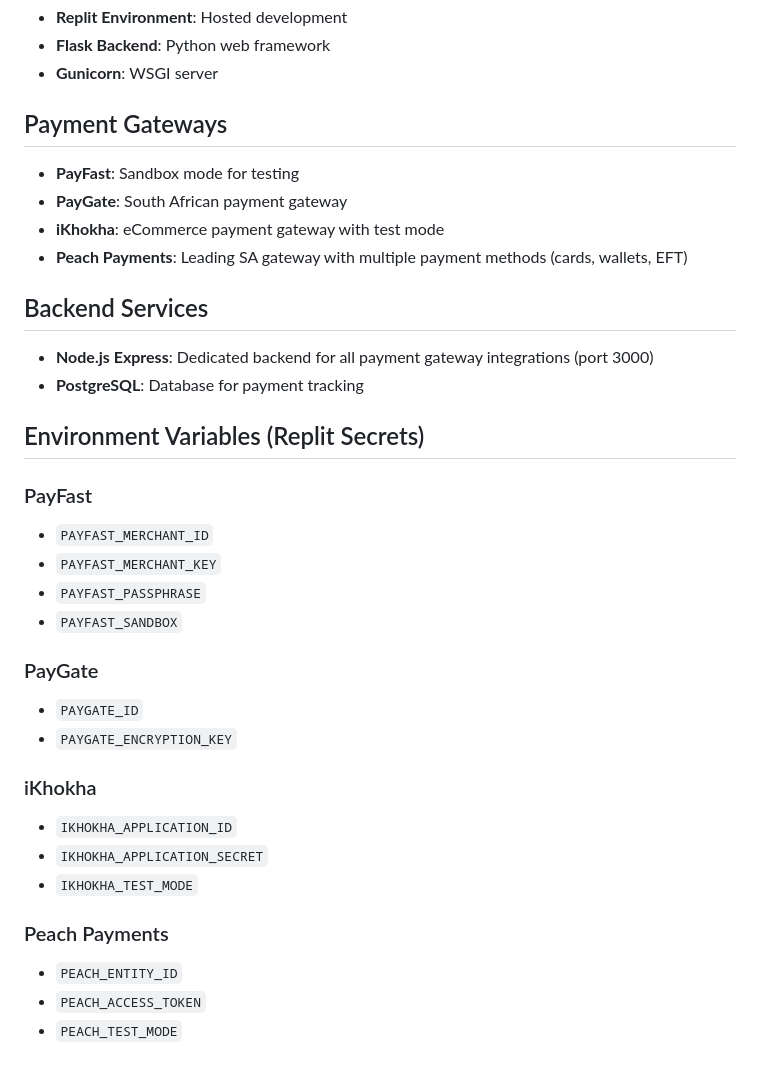
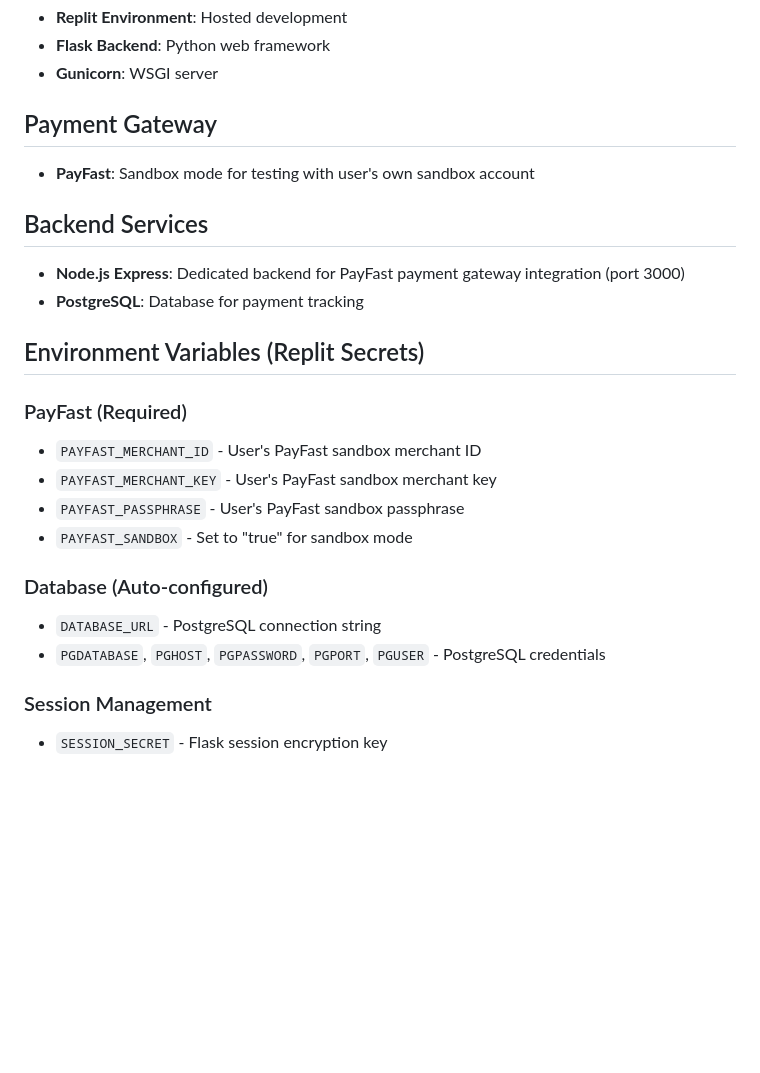
Before and after one commit to Donnellyd/EasyUARVisa, a Markdown page: replit.md, the part around one of its changes. Drawn GitHub-style; blank space fills up the shorter version.

```diff
--- a/replit.md
+++ b/replit.md
@@ -99,33 +81,23 @@ CREATE TABLE payments (
 - **Flask Backend**: Python web framework
 - **Gunicorn**: WSGI server
 
-## Payment Gateways
-- **PayFast**: Sandbox mode for testing
-- **PayGate**: South African payment gateway
-- **iKhokha**: eCommerce payment gateway with test mode
-- **Peach Payments**: Leading SA gateway with multiple payment methods (cards, wallets, EFT)
+## Payment Gateway
+- **PayFast**: Sandbox mode for testing with user's own sandbox account
 
 ## Backend Services
-- **Node.js Express**: Dedicated backend for all payment gateway integrations (port 3000)
+- **Node.js Express**: Dedicated backend for PayFast payment gateway integration (port 3000)
 - **PostgreSQL**: Database for payment tracking
 
 ## Environment Variables (Replit Secrets)
-### PayFast
-- `PAYFAST_MERCHANT_ID`
-- `PAYFAST_MERCHANT_KEY`
-- `PAYFAST_PASSPHRASE`
-- `PAYFAST_SANDBOX`
+### PayFast (Required)
+- `PAYFAST_MERCHANT_ID` - User's PayFast sandbox merchant ID
+- `PAYFAST_MERCHANT_KEY` - User's PayFast sandbox merchant key
+- `PAYFAST_PASSPHRASE` - User's PayFast sandbox passphrase
+- `PAYFAST_SANDBOX` - Set to "true" for sandbox mode
 
-### PayGate
-- `PAYGATE_ID`
-- `PAYGATE_ENCRYPTION_KEY`
+### Database (Auto-configured)
+- `DATABASE_URL` - PostgreSQL connection string
+- `PGDATABASE`, `PGHOST`, `PGPASSWORD`, `PGPORT`, `PGUSER` - PostgreSQL credentials
 
-### iKhokha
-- `IKHOKHA_APPLICATION_ID`
-- `IKHOKHA_APPLICATION_SECRET`
-- `IKHOKHA_TEST_MODE`
-
-### Peach Payments
-- `PEACH_ENTITY_ID`
-- `PEACH_ACCESS_TOKEN`
-- `PEACH_TEST_MODE`
+### Session Management
+- `SESSION_SECRET` - Flask session encryption key
```
Also changed, not shown: other parts of replit.md (+13 -31 lines).
